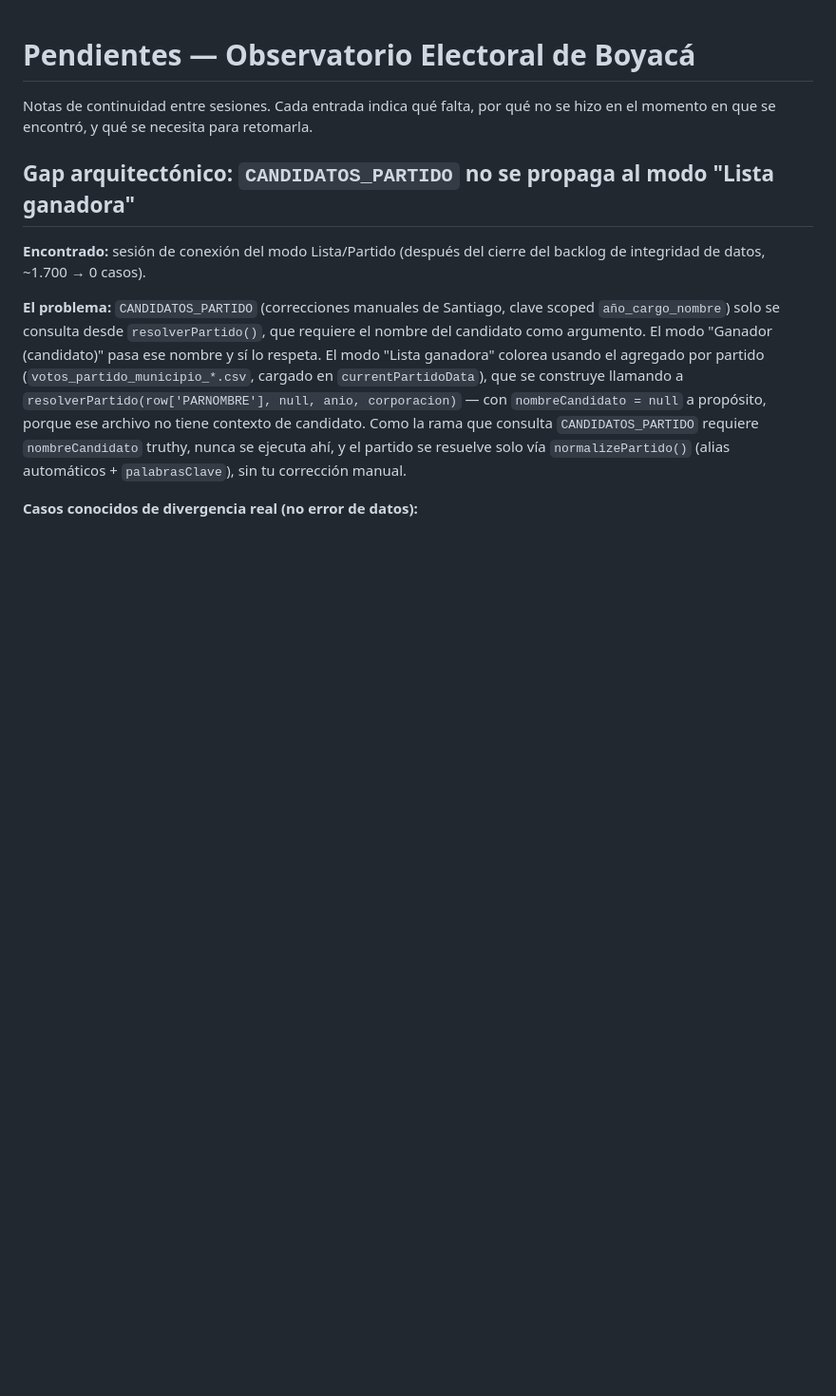
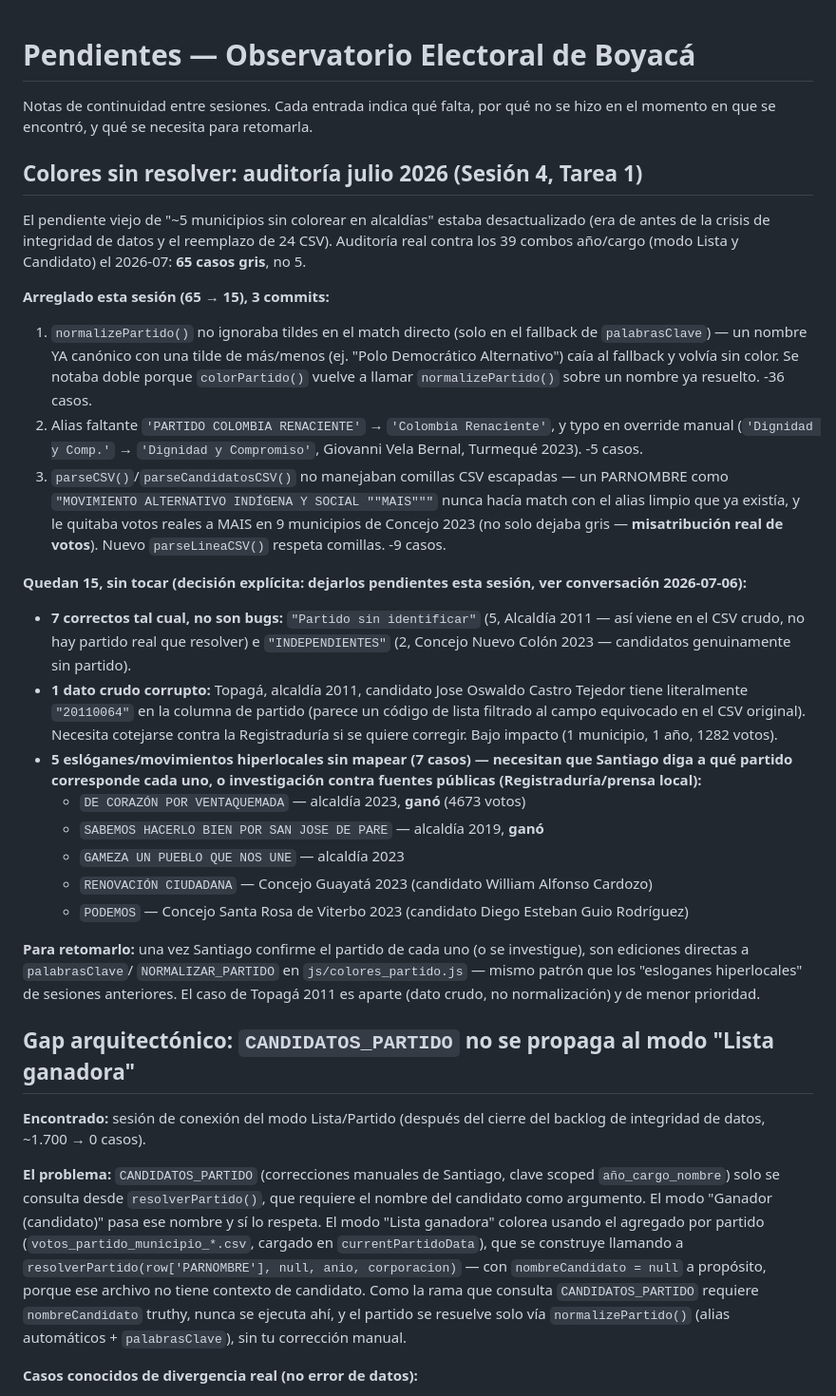
Before and after one commit to santiagohernandezrincon/observatorio-electoral-boyaca, a Markdown page: PENDIENTES.md, the part around the change. Shown at 95% size. Drawn GitHub-style; blank space fills up the shorter version.

Commit message:
Documenta el estado real de colores sin resolver tras la auditoría de Tarea 1
Corrige el pendiente desactualizado ("~5 municipios en alcaldías") con
el número real encontrado (65) y el resultado de los 3 fixes de esta
sesión (65 -> 15). Deja documentados los 15 casos restantes: 7 correctos
tal cual, 1 dato crudo corrupto (Topagá 2011), y 5 eslóganes hiperlocales
sin mapear (7 casos, incluye 2 alcaldías ganadoras) pendientes de que
Santiago confirme el partido real de cada uno.

```diff
--- a/PENDIENTES.md
+++ b/PENDIENTES.md
@@ -3,6 +3,60 @@
 Notas de continuidad entre sesiones. Cada entrada indica qué falta,
 por qué no se hizo en el momento en que se encontró, y qué se necesita
 para retomarla.
+
+## Colores sin resolver: auditoría julio 2026 (Sesión 4, Tarea 1)
+
+El pendiente viejo de "~5 municipios sin colorear en alcaldías" estaba
+desactualizado (era de antes de la crisis de integridad de datos y el
+reemplazo de 24 CSV). Auditoría real contra los 39 combos año/cargo
+(modo Lista y Candidato) el 2026-07: **65 casos gris**, no 5.
+
+**Arreglado esta sesión (65 → 15), 3 commits:**
+1. `normalizePartido()` no ignoraba tildes en el match directo (solo en
+   el fallback de `palabrasClave`) — un nombre YA canónico con una
+   tilde de más/menos (ej. "Polo Democrático Alternativo") caía al
+   fallback y volvía sin color. Se notaba doble porque `colorPartido()`
+   vuelve a llamar `normalizePartido()` sobre un nombre ya resuelto.
+   -36 casos.
+2. Alias faltante `'PARTIDO COLOMBIA RENACIENTE'` → `'Colombia
+   Renaciente'`, y typo en override manual (`'Dignidad y Comp.'` →
+   `'Dignidad y Compromiso'`, Giovanni Vela Bernal, Turmequé 2023).
+   -5 casos.
+3. `parseCSV()`/`parseCandidatosCSV()` no manejaban comillas CSV
+   escapadas — un PARNOMBRE como `"MOVIMIENTO ALTERNATIVO INDÍGENA Y
+   SOCIAL ""MAIS"""` nunca hacía match con el alias limpio que ya
+   existía, y le quitaba votos reales a MAIS en 9 municipios de
+   Concejo 2023 (no solo dejaba gris — **misatribución real de
+   votos**). Nuevo `parseLineaCSV()` respeta comillas. -9 casos.
+
+**Quedan 15, sin tocar (decisión explícita: dejarlos pendientes esta
+sesión, ver conversación 2026-07-06):**
+
+- **7 correctos tal cual, no son bugs:** `"Partido sin identificar"`
+  (5, Alcaldía 2011 — así viene en el CSV crudo, no hay partido real
+  que resolver) e `"INDEPENDIENTES"` (2, Concejo Nuevo Colón 2023 —
+  candidatos genuinamente sin partido).
+- **1 dato crudo corrupto:** Topagá, alcaldía 2011, candidato Jose
+  Oswaldo Castro Tejedor tiene literalmente `"20110064"` en la columna
+  de partido (parece un código de lista filtrado al campo equivocado
+  en el CSV original). Necesita cotejarse contra la Registraduría si
+  se quiere corregir. Bajo impacto (1 municipio, 1 año, 1282 votos).
+- **5 eslóganes/movimientos hiperlocales sin mapear (7 casos) —
+  necesitan que Santiago diga a qué partido corresponde cada uno, o
+  investigación contra fuentes públicas (Registraduría/prensa local):**
+  - `DE CORAZÓN POR VENTAQUEMADA` — alcaldía 2023, **ganó** (4673 votos)
+  - `SABEMOS HACERLO BIEN POR SAN JOSE DE PARE` — alcaldía 2019, **ganó**
+  - `GAMEZA UN PUEBLO QUE NOS UNE` — alcaldía 2023
+  - `RENOVACIÓN CIUDADANA` — Concejo Guayatá 2023 (candidato William
+    Alfonso Cardozo)
+  - `PODEMOS` — Concejo Santa Rosa de Viterbo 2023 (candidato Diego
+    Esteban Guio Rodríguez)
+
+**Para retomarlo:** una vez Santiago confirme el partido de cada uno
+(o se investigue), son ediciones directas a `palabrasClave`/
+`NORMALIZAR_PARTIDO` en `js/colores_partido.js` — mismo patrón que los
+"esloganes hiperlocales" de sesiones anteriores. El caso de Topagá
+2011 es aparte (dato crudo, no normalización) y de menor prioridad.
 
 ## Gap arquitectónico: `CANDIDATOS_PARTIDO` no se propaga al modo "Lista ganadora"
 
```
